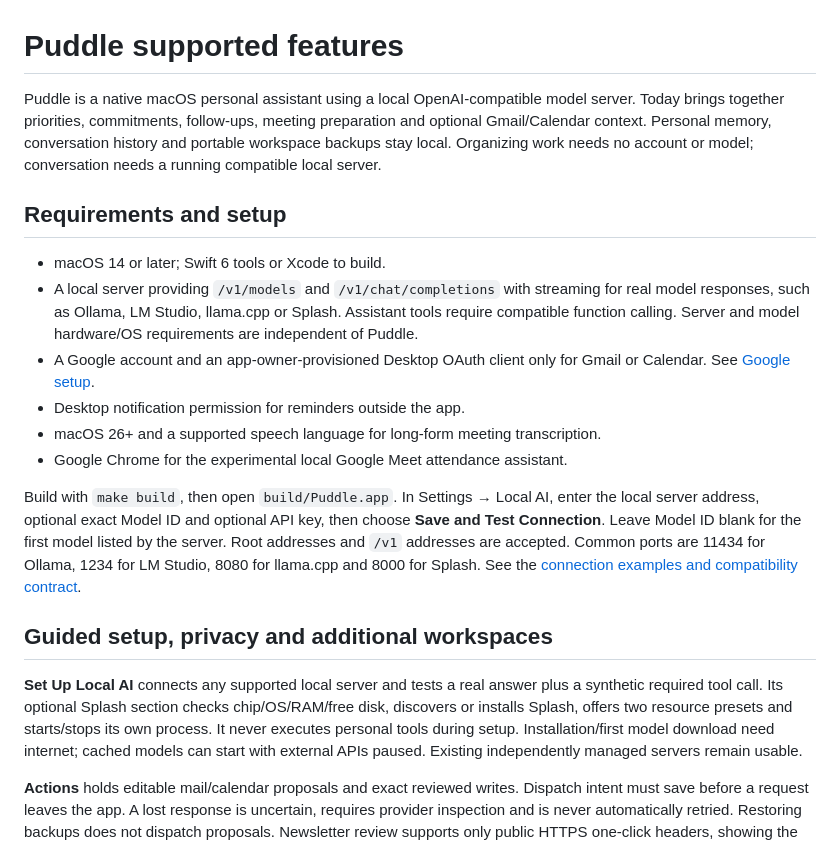
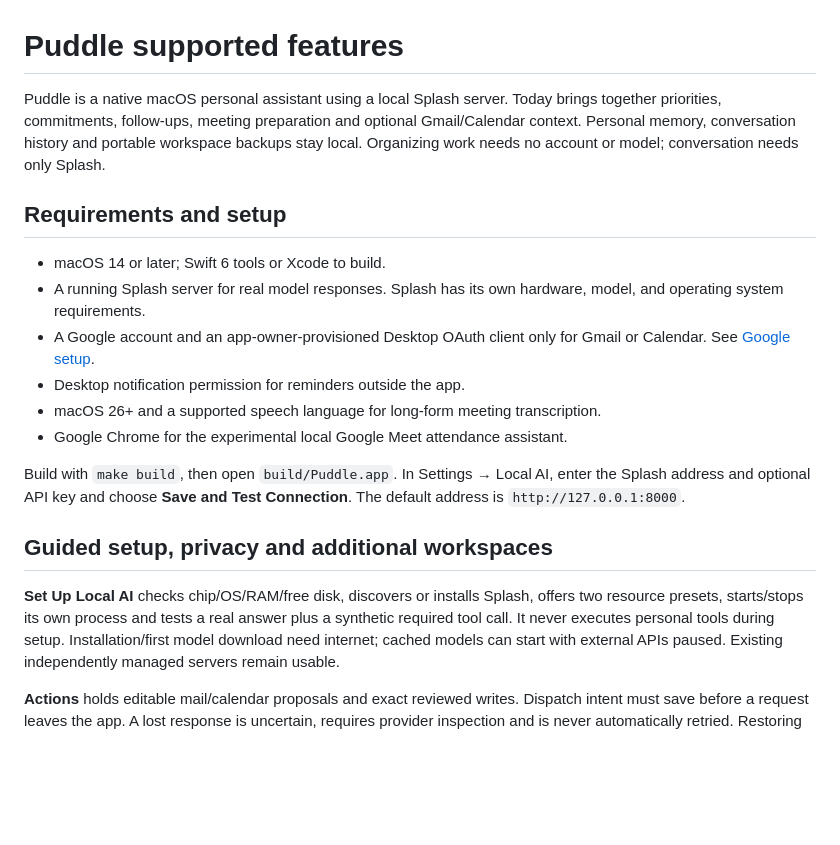
Before and after one commit to linson007/puddle, a Markdown page: docs/features.md, the part around the change. GitHub-like rendering; blank space fills up the shorter version.

```diff
--- a/docs/features.md
+++ b/docs/features.md
@@ -1,18 +1,16 @@
 # Puddle supported features
 
 Puddle is a native macOS personal assistant using a local
-OpenAI-compatible model server. Today brings together priorities, commitments, follow-ups,
+Splash server. Today brings together priorities, commitments, follow-ups,
 meeting preparation and optional Gmail/Calendar context. Personal memory,
 conversation history and portable workspace backups stay local. Organizing
-work needs no account or model; conversation needs a running compatible local server.
+work needs no account or model; conversation needs only Splash.
 
 ## Requirements and setup
 
 - macOS 14 or later; Swift 6 tools or Xcode to build.
-- A local server providing `/v1/models` and `/v1/chat/completions` with streaming
-  for real model responses, such as Ollama, LM Studio, llama.cpp or Splash.
-  Assistant tools require compatible function calling. Server and model
-  hardware/OS requirements are independent of Puddle.
+- A running Splash server for real model responses. Splash has its own hardware,
+  model, and operating system requirements.
 - A Google account and an app-owner-provisioned Desktop OAuth client only for
   Gmail or Calendar. See [Google setup](gmail-setup.md).
 - Desktop notification permission for reminders outside the app.
@@ -20,18 +18,14 @@ work needs no account or model; conversation needs a running compatible local se
 - Google Chrome for the experimental local Google Meet attendance assistant.
 
 Build with `make build`, then open `build/Puddle.app`. In Settings → Local AI,
-enter the local server address, optional exact Model ID and optional API key, then
-choose **Save and Test Connection**. Leave Model ID blank for the first model
-listed by the server. Root addresses and `/v1` addresses are accepted. Common
-ports are 11434 for Ollama, 1234 for LM Studio, 8080 for llama.cpp and 8000 for Splash.
-See the [connection examples and compatibility contract](../README.md#build-and-run).
+enter the Splash address and optional API key and choose **Save and Test
+Connection**. The default address is `http://127.0.0.1:8000`.
 
 ## Guided setup, privacy and additional workspaces
 
-**Set Up Local AI** connects any supported local server and tests a real answer
-plus a synthetic required tool call. Its optional Splash section checks
-chip/OS/RAM/free disk, discovers or installs Splash, offers two resource presets
-and starts/stops its own process. It never executes personal tools during
+**Set Up Local AI** checks chip/OS/RAM/free disk, discovers or installs Splash,
+offers two resource presets, starts/stops its own process and tests a real answer
+plus a synthetic required tool call. It never executes personal tools during
 setup. Installation/first model download need internet; cached models can start
 with external APIs paused. Existing independently managed servers remain usable.
 
```
Also changed, not shown: README.md (+22 -35 lines).
